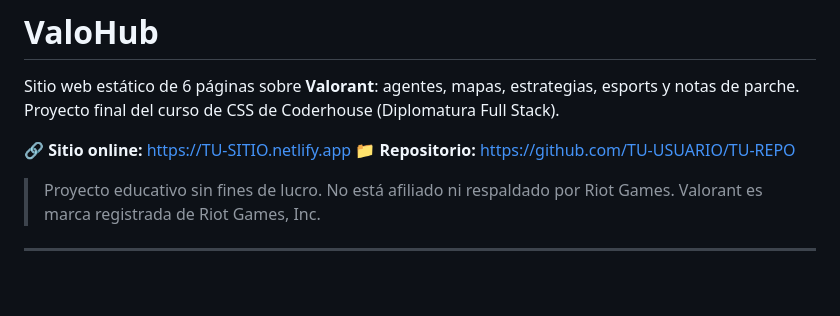
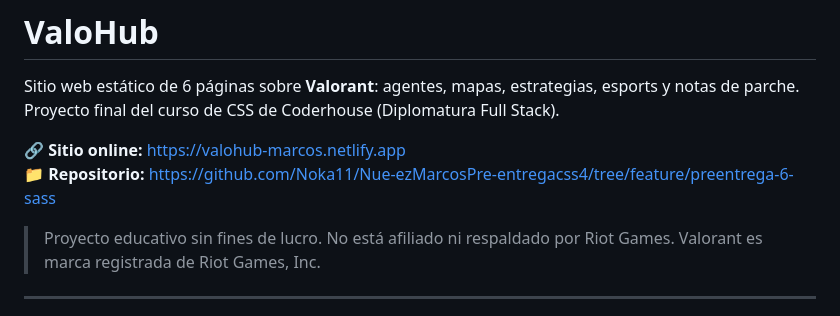
Before and after one commit to Noka11/Nue-ezMarcosPre-entregacss4, a Markdown page: README.md, the part around the change. Drawn GitHub-style; blank space fills up the shorter version.

Commit message:
Agrega link del deploy en Netlify

```diff
--- a/README.md
+++ b/README.md
@@ -2,8 +2,8 @@
 
 Sitio web estático de 6 páginas sobre **Valorant**: agentes, mapas, estrategias, esports y notas de parche. Proyecto final del curso de CSS de Coderhouse (Diplomatura Full Stack).
 
-🔗 **Sitio online:** https://TU-SITIO.netlify.app  <!-- reemplazar por el link real del deploy -->
-📁 **Repositorio:** https://github.com/TU-USUARIO/TU-REPO  <!-- reemplazar -->
+🔗 **Sitio online:** https://valohub-marcos.netlify.app
+📁 **Repositorio:** https://github.com/Noka11/Nue-ezMarcosPre-entregacss4/tree/feature/preentrega-6-sass
 
 > Proyecto educativo sin fines de lucro. No está afiliado ni respaldado por Riot Games. Valorant es marca registrada de Riot Games, Inc.
 
```
